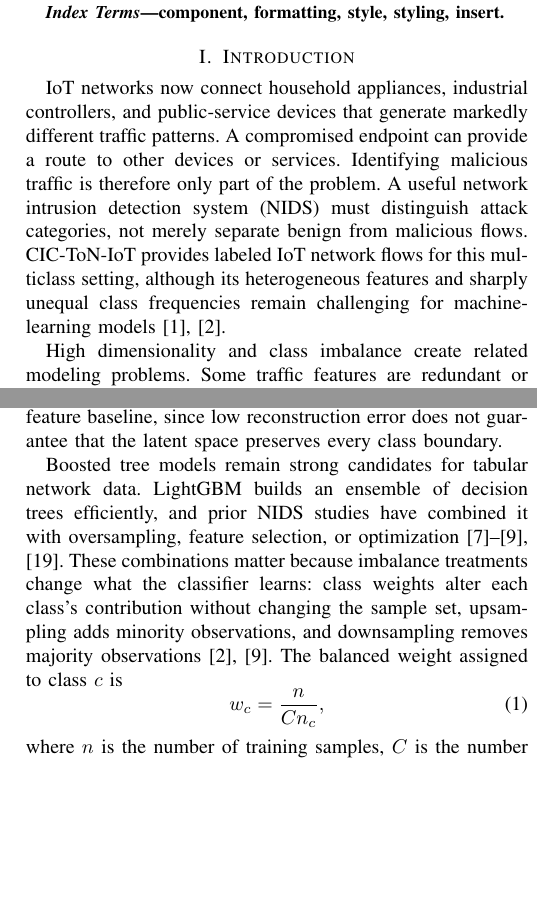
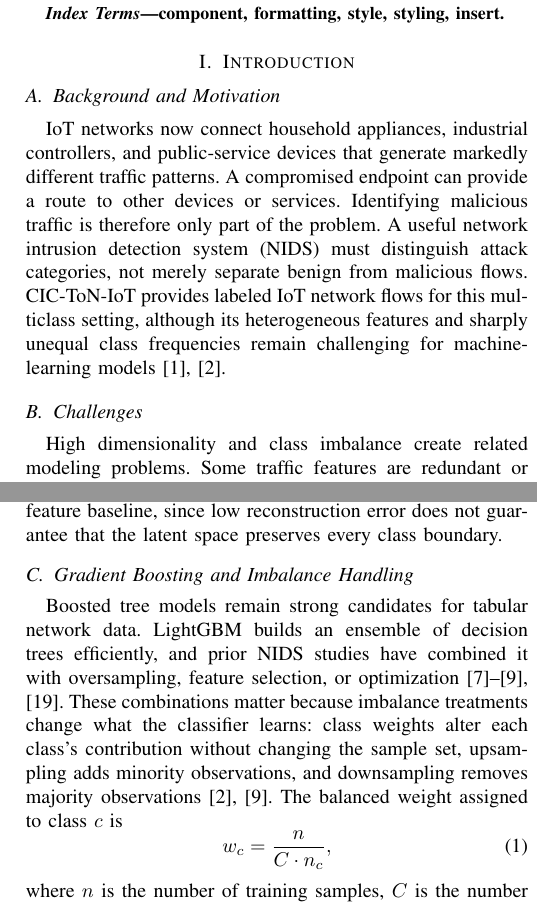
Before and after one commit to davuchrys/Multiclass-Intrusion-Detection-System, a LaTeX paper (IEEE-conference-template-062824/IEEE-conference-template-062824.tex): two parts of the columns of pages 1 and 2 of 2, joined at a grey line, cut so that both start at the same text, the shorter picture padded with empty space. Compiled offline with pdfLaTeX; a missing font is replaced by an installed copy or a similar font; a LaTeX package or settings file that is missing is left out.

Commit message:
docs: align Sections I and II with revised outline

```diff
--- a/IEEE-conference-template-062824/IEEE-conference-template-062824.tex
+++ b/IEEE-conference-template-062824/IEEE-conference-template-062824.tex
@@ -69,7 +69,9 @@ component, formatting, style, styling, insert.
 \end{IEEEkeywords}
 
 \section{Introduction}
+\subsection{Background and Motivation}
 IoT networks now connect household appliances, industrial controllers, and public-service devices that generate markedly different traffic patterns. A compromised endpoint can provide a route to other devices or services. Identifying malicious traffic is therefore only part of the problem. A useful network intrusion detection system (NIDS) must distinguish attack categories, not merely separate benign from malicious flows. CIC-ToN-IoT provides labeled IoT network flows for this multiclass setting, although its heterogeneous features and sharply unequal class frequencies remain challenging for machine-learning models \cite{Sarhan2022,Ma2025FSLLM}.
 
+\subsection{Challenges}
 High dimensionality and class imbalance create related modeling problems. Some traffic features are redundant or carry little signal, adding complexity without improving class separation. Meanwhile, majority classes can dominate training; high accuracy may coexist with poor detection of rare attacks. Accuracy alone hides this. Preprocessing introduces a separate risk. If normalization or other data-dependent steps are applied before splitting, information from held-out flows can enter training and make test results look stronger than they are \cite{Bouke2023,Manocchio2025}. An Autoencoder can learn a compact, nonlinear representation \cite{Zhang2023SIGMOD,Li2024FeatureReduction}, while Light Gradient Boosting Machine (LightGBM) is well suited to tabular intrusion data \cite{Liu2021LightGBM,Munawar2025,Wakili2025}.
 
@@ -83,8 +88,9 @@ Intrusion detection can be organized by what is monitored and how attacks are re
 Feature reduction addresses the redundancy found in many network attributes. Feature selection retains a subset of the original attributes, preserving their meaning and making model behavior easier to trace \cite{Li2024FSvsFE,Achbarou2026}. Feature extraction instead transforms the inputs into a new representation \cite{Li2024FSvsFE,Li2024FeatureReduction}. Principal Component Analysis provides a linear projection, whereas Autoencoders can capture nonlinear dependencies; sparse and stacked sparse variants further constrain or deepen that representation \cite{Yao2023,Xiao2024,Zhang2023SIGMOD}. Several intrusion-detection pipelines therefore place an encoder before a separate classifier \cite{HariVinayak2025,Ayad2025}. We follow that arrangement but retain an original-feature baseline, since low reconstruction error does not guarantee that the latent space preserves every class boundary.
 
+\subsection{Gradient Boosting and Imbalance Handling}
 Boosted tree models remain strong candidates for tabular network data. LightGBM builds an ensemble of decision trees efficiently, and prior NIDS studies have combined it with oversampling, feature selection, or optimization \cite{Liu2021LightGBM,Munawar2025,Wakili2025,Kouassi2025}. These combinations matter because imbalance treatments change what the classifier learns: class weights alter each class's contribution without changing the sample set, upsampling adds minority observations, and downsampling removes majority observations \cite{Ma2025FSLLM,Wakili2025}. The balanced weight assigned to class $c$ is
 \begin{equation}
-w_c = \frac{n}{C n_c},
+w_c = \frac{n}{C \cdot n_c},
 \label{eq:class_weight}
 \end{equation}
 where $n$ is the number of training samples, $C$ is the number of classes, and $n_c$ is the number of training samples in class $c$. Each choice can trade majority-class performance for minority-class recall. Comparisons on an unchanged test distribution and with macro-averaged metrics are therefore more informative than accuracy alone. Our experiments hold preprocessing, representation, classifier settings, and test data fixed so that differences among the four imbalance scenarios can be attributed to the training-data treatment.
```
Also changed, not shown: IEEE-conference-template-062824/IEEE-conference-template-062824.pdf, IEEE-conference-template-062824/IEEE-conference-template-062824.tex (3 more changed lines).
